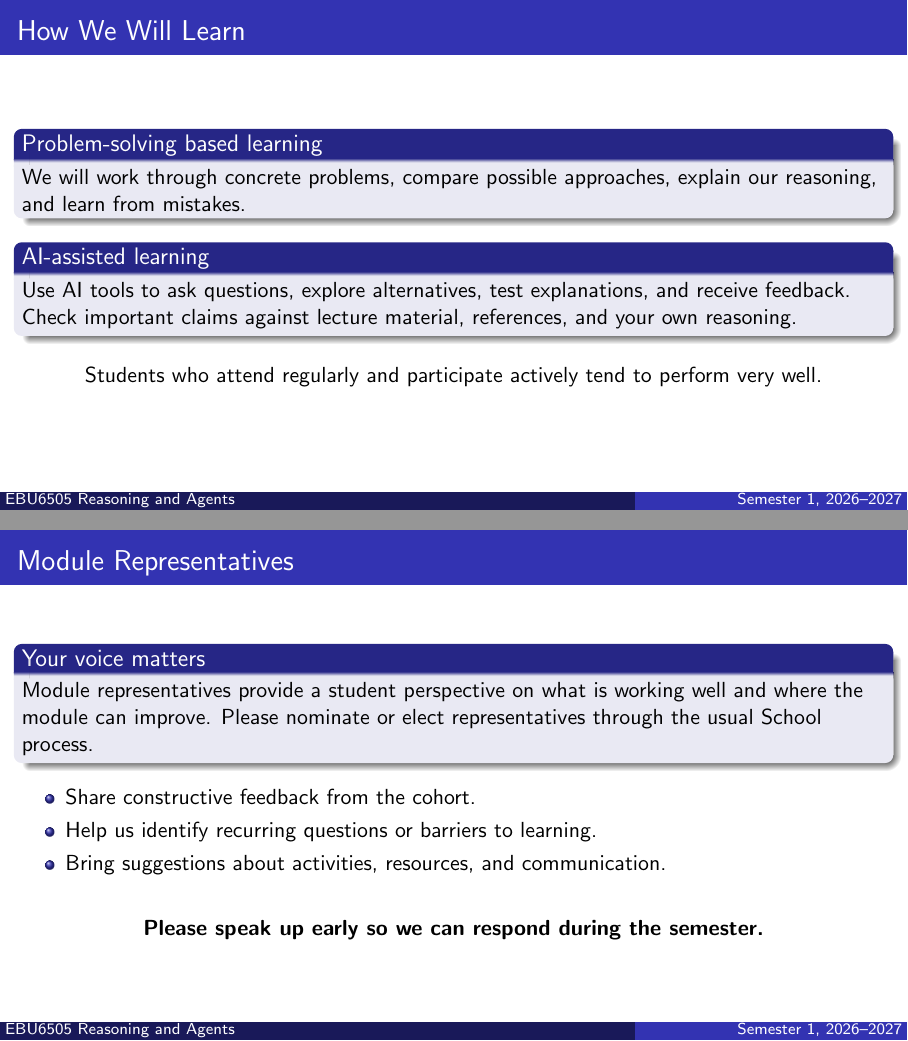
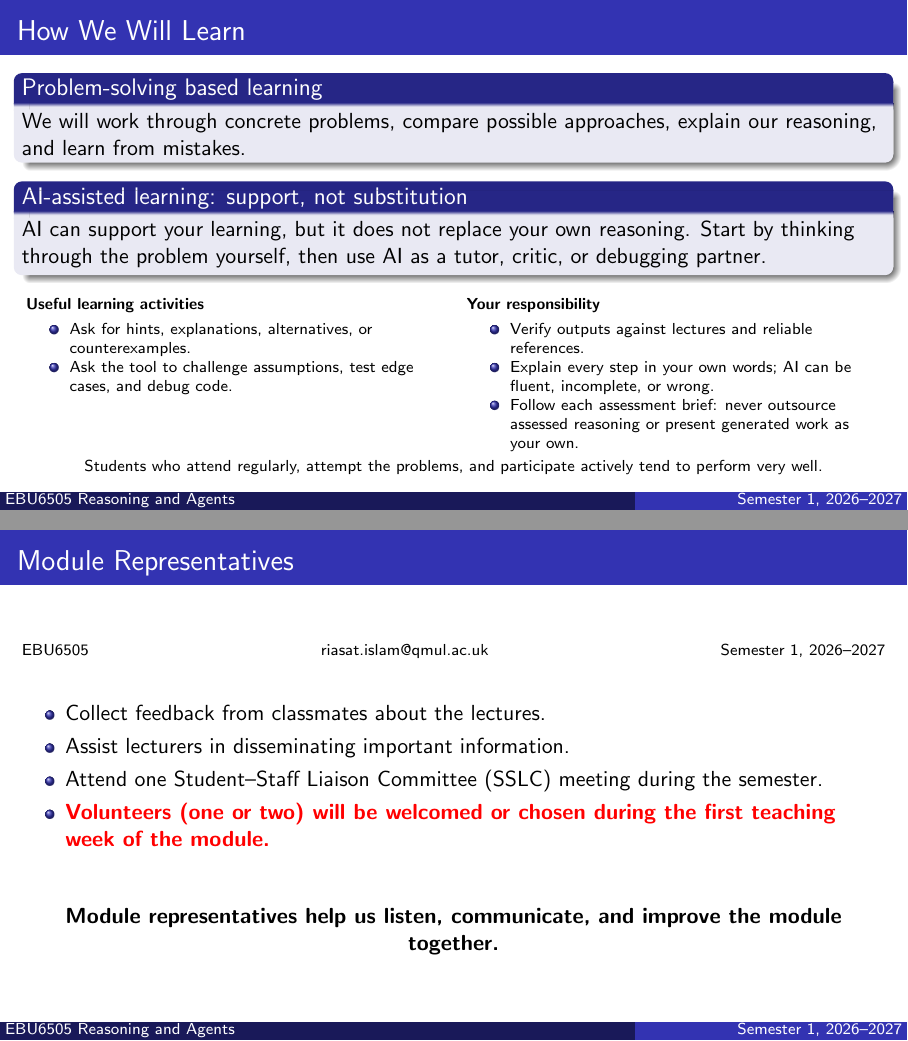
Before and after one commit to riasatislam/ebu6505-reasoning-and-agents-2026-2027-sem-1, LaTeX slides (slides/ModuleIntro/EBU6505_ModuleIntro.tex): pages 8 and 10 of 11 before the commit and pages 8 and 10 of 10 after it, joined at a grey line. Compiled offline with pdfLaTeX.

Commit message:
Refine module introduction and simplify Block 1 opening

```diff
--- a/slides/ModuleIntro/EBU6505_ModuleIntro.tex
+++ b/slides/ModuleIntro/EBU6505_ModuleIntro.tex
@@ -153,12 +165,33 @@ After week 16 & Exam (date to be confirmed) & 60\% \\
 We will work through concrete problems, compare possible approaches, explain our reasoning, and learn from mistakes.
 \end{block}
 
-\begin{block}{AI-assisted learning}
-Use AI tools to ask questions, explore alternatives, test explanations, and receive feedback. Check important claims against lecture material, references, and your own reasoning.
+\begin{block}{AI-assisted learning: support, not substitution}
+AI can support your learning, but it does not replace your own reasoning. Start by thinking through the problem yourself, then use AI as a tutor, critic, or debugging partner.
 \end{block}
 
-\begin{center}
-Students who attend regularly and participate actively tend to perform very well.
+\begin{columns}[T]
+  \begin{column}{0.48\textwidth}
+    \scriptsize
+    \textbf{Useful learning activities}
+    \begin{itemize}\scriptsize\setlength{\itemsep}{0pt}
+      \item Ask for hints, explanations, alternatives, or counterexamples.
+      \item Ask the tool to challenge assumptions, test edge cases, and debug code.
+    \end{itemize}
+  \end{column}
+  \begin{column}{0.48\textwidth}
+    \scriptsize
+    \textbf{Your responsibility}
+    \begin{itemize}\scriptsize\setlength{\itemsep}{0pt}
+      \item Verify outputs against lectures and reliable references.
+      \item Explain every step in your own words; AI can be fluent, incomplete, or wrong.
+      \item Follow each assessment brief: never outsource assessed reasoning or present generated work as your own.
+    \end{itemize}
+  \end{column}
+\end{columns}
+
+\vspace{-0.05cm}
+\begin{center}\scriptsize
+Students who attend regularly, attempt the problems, and participate actively tend to perform very well.
 \end{center}
 \end{frame}
 
@@ -189,30 +222,20 @@ Coursework rewards sustained problem-solving across the module; the exam assesse
 \end{frame}
 
 \begin{frame}{Module Representatives}
-\begin{block}{Your voice matters}
-Module representatives provide a student perspective on what is working well and where the module can improve. Please nominate or elect representatives through the usual School process.
-\end{block}
-
+\begin{center}
+\scriptsize EBU6505 \hfill riasat.islam@qmul.ac.uk \hfill Semester 1, 2026--2027
+\end{center}
+\vspace{0.25cm}
 \begin{itemize}
-  \item Share constructive feedback from the cohort.
-  \item Help us identify recurring questions or barriers to learning.
-  \item Bring suggestions about activities, resources, and communication.
+  \item Collect feedback from classmates about the lectures.
+  \item Assist lecturers in disseminating important information.
+  \item Attend one Student--Staff Liaison Committee (SSLC) meeting during the semester.
+  \item {\color{red}\textbf{Volunteers (one or two) will be welcomed or chosen during the first teaching week of the module.}}
 \end{itemize}
 
-\vspace{0.25cm}
+\vspace{0.45cm}
 \begin{center}
-\textbf{Please speak up early so we can respond during the semester.}
-\end{center}
-\end{frame}
-
-\begin{frame}{Questions and a Shared Starting Point}
-\begin{center}
-\Large What would you like to understand or be able to build by the end of this module?
-
-\vspace{0.7cm}
-\normalsize
-Bring your questions, test your ideas, and learn with one another.\\[0.3cm]
-\textbf{Welcome to EBU6505 Reasoning and Agents.}
+\textbf{Module representatives help us listen, communicate, and improve the module together.}
 \end{center}
 \end{frame}
 
```
Also changed, not shown: slides/Block1/EBU6505_Block1_Day_1_Reinforcement Learning.tex (+0 -25 lines), slides/Block1/EBU6505_Block1_Day_1_Reinforcement Learning.pdf, slides/ModuleIntro/EBU6505_ModuleIntro.pdf, slides/ModuleIntro/EBU6505_ModuleIntro.tex (20 more changed lines).
